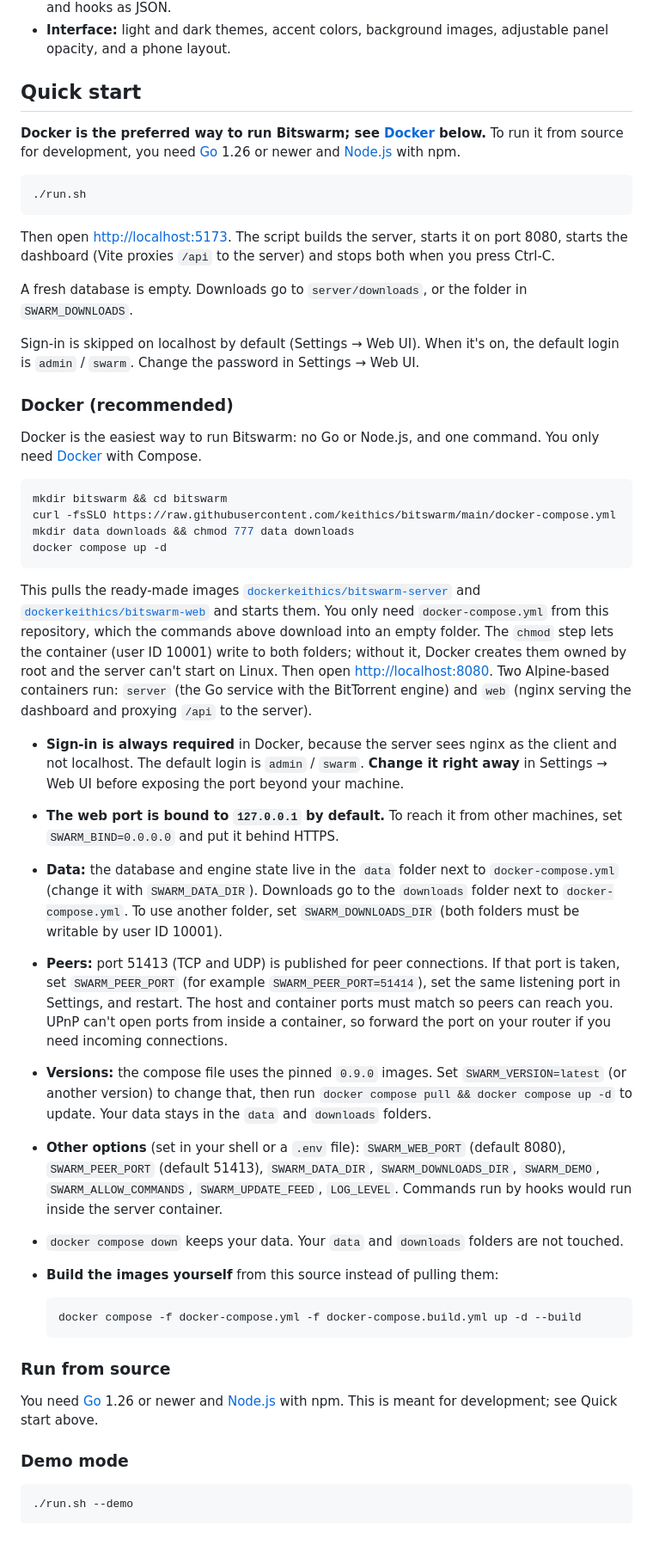
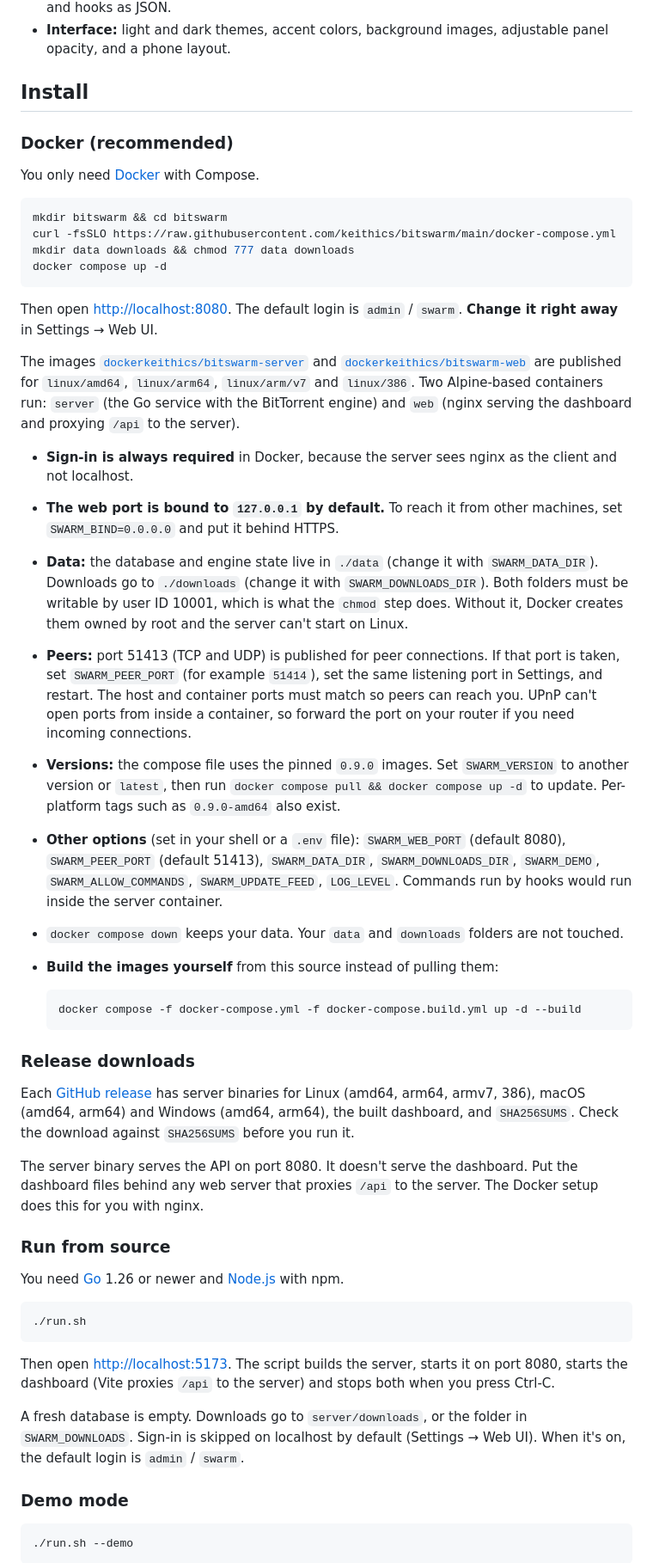
Before and after one commit to bitswarm-dev/bitswarm, a Markdown page: README.md, the part around one of its changes. Shown at 86% size. Rendered like a GitHub page; blank space fills up the shorter version.

````diff
--- a/README.md
+++ b/README.md
@@ -18,23 +45,11 @@ On top of the usual torrent list it adds automation: scheduled searches of websi
 - **Backup:** export and import settings, theme, tags, schedules, presets, maintenance tasks and hooks as JSON.
 - **Interface:** light and dark themes, accent colors, background images, adjustable panel opacity, and a phone layout.
 
-## Quick start
-
-**Docker is the preferred way to run Bitswarm; see [Docker](#docker-recommended) below.** To run it from source for development, you need [Go](https://go.dev/dl/) 1.26 or newer and [Node.js](https://nodejs.org/) with npm.
-
-```sh
-./run.sh
-```
-
-Then open <http://localhost:5173>. The script builds the server, starts it on port 8080, starts the dashboard (Vite proxies `/api` to the server) and stops both when you press Ctrl-C.
-
-A fresh database is empty. Downloads go to `server/downloads`, or the folder in `SWARM_DOWNLOADS`.
-
-Sign-in is skipped on localhost by default (Settings → Web UI). When it's on, the default login is `admin` / `swarm`. Change the password in Settings → Web UI.
+## Install
 
 ### Docker (recommended)
 
-Docker is the easiest way to run Bitswarm: no Go or Node.js, and one command. You only need [Docker](https://docs.docker.com/get-docker/) with Compose.
+You only need [Docker](https://docs.docker.com/get-docker/) with Compose.
 
 ```sh
 mkdir bitswarm && cd bitswarm
@@ -43,13 +58,15 @@ mkdir data downloads && chmod 777 data downloads
 docker compose up -d
 ```
 
-This pulls the ready-made images [`dockerkeithics/bitswarm-server`](https://hub.docker.com/r/dockerkeithics/bitswarm-server) and [`dockerkeithics/bitswarm-web`](https://hub.docker.com/r/dockerkeithics/bitswarm-web) and starts them. You only need `docker-compose.yml` from this repository, which the commands above download into an empty folder. The `chmod` step lets the container (user ID 10001) write to both folders; without it, Docker creates them owned by root and the server can't start on Linux. Then open <http://localhost:8080>. Two Alpine-based containers run: `server` (the Go service with the BitTorrent engine) and `web` (nginx serving the dashboard and proxying `/api` to the server).
+Then open <http://localhost:8080>. The default login is `admin` / `swarm`. **Change it right away** in Settings → Web UI.
 
-- **Sign-in is always required** in Docker, because the server sees nginx as the client and not localhost. The default login is `admin` / `swarm`. **Change it right away** in Settings → Web UI before exposing the port beyond your machine.
+The images [`dockerkeithics/bitswarm-server`](https://hub.docker.com/r/dockerkeithics/bitswarm-server) and [`dockerkeithics/bitswarm-web`](https://hub.docker.com/r/dockerkeithics/bitswarm-web) are published for `linux/amd64`, `linux/arm64`, `linux/arm/v7` and `linux/386`. Two Alpine-based containers run: `server` (the Go service with the BitTorrent engine) and `web` (nginx serving the dashboard and proxying `/api` to the server).
+
+- **Sign-in is always required** in Docker, because the server sees nginx as the client and not localhost.
 - **The web port is bound to `127.0.0.1` by default.** To reach it from other machines, set `SWARM_BIND=0.0.0.0` and put it behind HTTPS.
-- **Data:** the database and engine state live in the `data` folder next to `docker-compose.yml` (change it with `SWARM_DATA_DIR`). Downloads go to the `downloads` folder next to `docker-compose.yml`. To use another folder, set `SWARM_DOWNLOADS_DIR` (both folders must be writable by user ID 10001).
-- **Peers:** port 51413 (TCP and UDP) is published for peer connections. If that port is taken, set `SWARM_PEER_PORT` (for example `SWARM_PEER_PORT=51414`), set the same listening port in Settings, and restart. The host and container ports must match so peers can reach you. UPnP can't open ports from inside a container, so forward the port on your router if you need incoming connections.
-- **Versions:** the compose file uses the pinned `0.9.0` images. Set `SWARM_VERSION=latest` (or another version) to change that, then run `docker compose pull && docker compose up -d` to update. Your data stays in the `data` and `downloads` folders.
+- **Data:** the database and engine state live in `./data` (change it with `SWARM_DATA_DIR`). Downloads go to `./downloads` (change it with `SWARM_DOWNLOADS_DIR`). Both folders must be writable by user ID 10001, which is what the `chmod` step does. Without it, Docker creates them owned by root and the server can't start on Linux.
+- **Peers:** port 51413 (TCP and UDP) is published for peer connections. If that port is taken, set `SWARM_PEER_PORT` (for example `51414`), set the same listening port in Settings, and restart. The host and container ports must match so peers can reach you. UPnP can't open ports from inside a container, so forward the port on your router if you need incoming connections.
+- **Versions:** the compose file uses the pinned `0.9.0` images. Set `SWARM_VERSION` to another version or `latest`, then run `docker compose pull && docker compose up -d` to update. Per-platform tags such as `0.9.0-amd64` also exist.
 - **Other options** (set in your shell or a `.env` file): `SWARM_WEB_PORT` (default 8080), `SWARM_PEER_PORT` (default 51413), `SWARM_DATA_DIR`, `SWARM_DOWNLOADS_DIR`, `SWARM_DEMO`, `SWARM_ALLOW_COMMANDS`, `SWARM_UPDATE_FEED`, `LOG_LEVEL`. Commands run by hooks would run inside the server container.
 - `docker compose down` keeps your data. Your `data` and `downloads` folders are not touched.
 - **Build the images yourself** from this source instead of pulling them:
@@ -58,9 +75,23 @@ This pulls the ready-made images [`dockerkeithics/bitswarm-server`](https://hub.
   docker compose -f docker-compose.yml -f docker-compose.build.yml up -d --build
   ```
 
+### Release downloads
+
+Each [GitHub release](https://github.com/keithics/bitswarm/releases) has server binaries for Linux (amd64, arm64, armv7, 386), macOS (amd64, arm64) and Windows (amd64, arm64), the built dashboard, and `SHA256SUMS`. Check the download against `SHA256SUMS` before you run it.
+
+The server binary serves the API on port 8080. It doesn't serve the dashboard. Put the dashboard files behind any web server that proxies `/api` to the server. The Docker setup does this for you with nginx.
+
 ### Run from source
 
-You need [Go](https://go.dev/dl/) 1.26 or newer and [Node.js](https://nodejs.org/) with npm. This is meant for development; see Quick start above.
+You need [Go](https://go.dev/dl/) 1.26 or newer and [Node.js](https://nodejs.org/) with npm.
+
+```sh
+./run.sh
+```
+
+Then open <http://localhost:5173>. The script builds the server, starts it on port 8080, starts the dashboard (Vite proxies `/api` to the server) and stops both when you press Ctrl-C.
+
+A fresh database is empty. Downloads go to `server/downloads`, or the folder in `SWARM_DOWNLOADS`. Sign-in is skipped on localhost by default (Settings → Web UI). When it's on, the default login is `admin` / `swarm`.
 
 ### Demo mode
 
````
Also changed, not shown: other parts of README.md (+45 -10 lines), docs/logo/bitswarm-avatar.png (added), docs/screenshots/desktop-dark.png (added), docs/screenshots/desktop-light.png (added), docs/screenshots/phone-dark.png (added), 2 other files.
